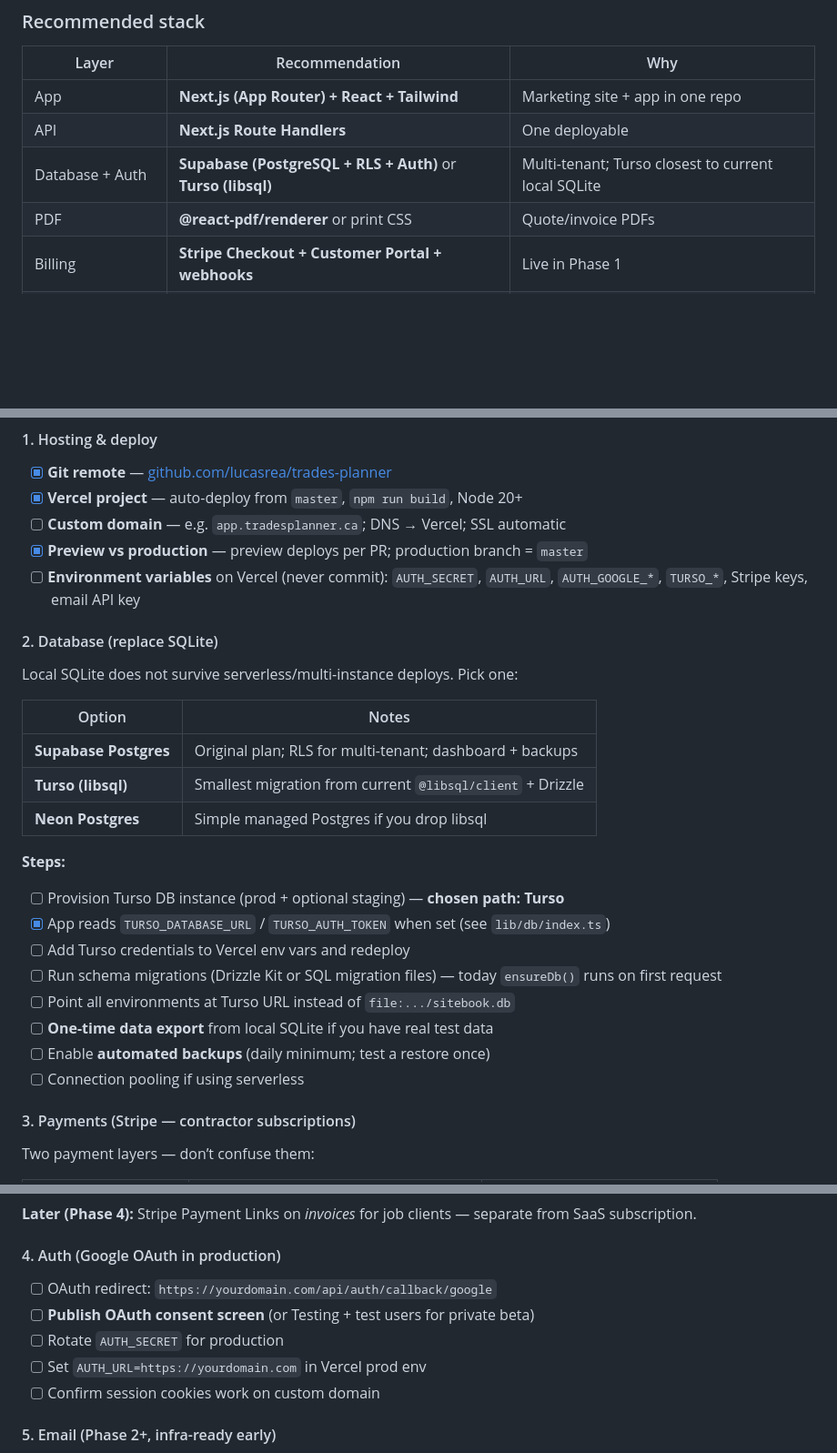
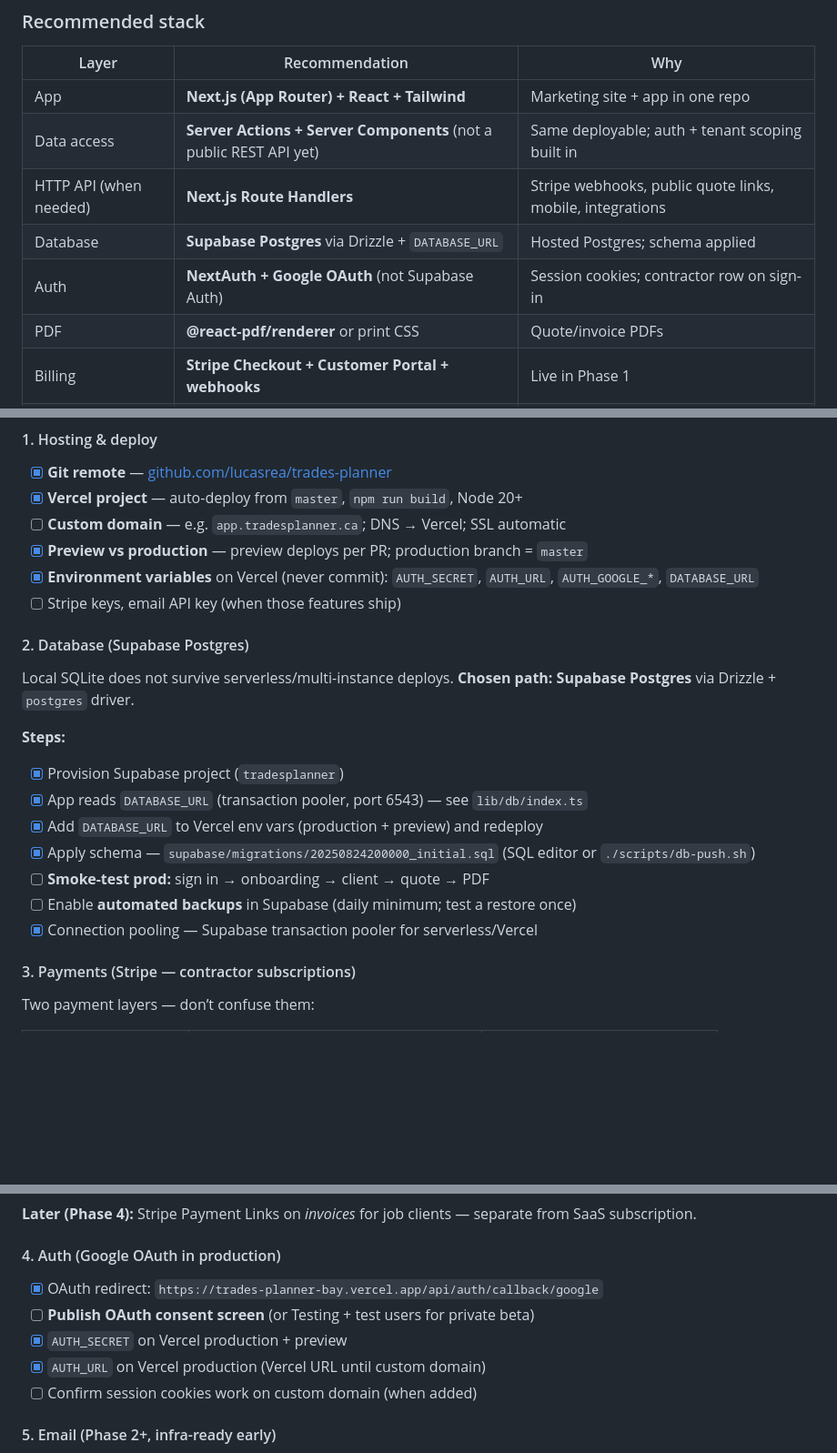
Before and after one commit to lucasrea/trades-planner, a Markdown page: docs/planning/trades-planner-scope.md, 3 parts joined by grey strips. Shown at 91% size. GitHub-like rendering; blank space fills up the shorter version.

```diff
--- a/docs/planning/trades-planner-scope.md
+++ b/docs/planning/trades-planner-scope.md
@@ -224,8 +224,10 @@ How we build, host, and operate the product — stack, data model, and productio
 | Layer | Recommendation | Why |
 |-------|----------------|-----|
 | App | **Next.js (App Router) + React + Tailwind** | Marketing site + app in one repo |
-| API | **Next.js Route Handlers** | One deployable |
-| Database + Auth | **Supabase (PostgreSQL + RLS + Auth)** or **Turso (libsql)** | Multi-tenant; Turso closest to current local SQLite |
+| Data access | **Server Actions + Server Components** (not a public REST API yet) | Same deployable; auth + tenant scoping built in |
+| HTTP API (when needed) | **Next.js Route Handlers** | Stripe webhooks, public quote links, mobile, integrations |
+| Database | **Supabase Postgres** via Drizzle + `DATABASE_URL` | Hosted Postgres; schema applied |
+| Auth | **NextAuth + Google OAuth** (not Supabase Auth) | Session cookies; contractor row on sign-in |
 | PDF | **@react-pdf/renderer** or print CSS | Quote/invoice PDFs |
 | Billing | **Stripe Checkout + Customer Portal + webhooks** | Live in Phase 1 |
 | Email (Phase 2) | **Resend** | Quote/invoice links to *clients* |
@@ -356,26 +392,20 @@ Checklist for going from **local dev** to a **hosted SaaS**. Order matters — h
 - [x] **Vercel project** — auto-deploy from `master`, `npm run build`, Node 20+
 - [ ] **Custom domain** — e.g. `app.tradesplanner.ca`; DNS → Vercel; SSL automatic
 - [x] **Preview vs production** — preview deploys per PR; production branch = `master`
-- [ ] **Environment variables** on Vercel (never commit): `AUTH_SECRET`, `AUTH_URL`, `AUTH_GOOGLE_*`, `TURSO_*`, Stripe keys, email API key
+- [x] **Environment variables** on Vercel (never commit): `AUTH_SECRET`, `AUTH_URL`, `AUTH_GOOGLE_*`, `DATABASE_URL`
+- [ ] Stripe keys, email API key (when those features ship)
 
-#### 2. Database (replace SQLite)
-Local SQLite does not survive serverless/multi-instance deploys. Pick one:
-
-| Option | Notes |
-|--------|--------|
-| **Supabase Postgres** | Original plan; RLS for multi-tenant; dashboard + backups |
-| **Turso (libsql)** | Smallest migration from current `@libsql/client` + Drizzle |
-| **Neon Postgres** | Simple managed Postgres if you drop libsql |
+#### 2. Database (Supabase Postgres)
+Local SQLite does not survive serverless/multi-instance deploys. **Chosen path: Supabase Postgres** via Drizzle + `postgres` driver.
 
 **Steps:**
-- [ ] Provision Turso DB instance (prod + optional staging) — **chosen path: Turso**
-- [x] App reads `TURSO_DATABASE_URL` / `TURSO_AUTH_TOKEN` when set (see `lib/db/index.ts`)
-- [ ] Add Turso credentials to Vercel env vars and redeploy
-- [ ] Run schema migrations (Drizzle Kit or SQL migration files) — today `ensureDb()` runs on first request
-- [ ] Point all environments at Turso URL instead of `file:.../sitebook.db`
-- [ ] **One-time data export** from local SQLite if you have real test data
-- [ ] Enable **automated backups** (daily minimum; test a restore once)
-- [ ] Connection pooling if using serverless
+- [x] Provision Supabase project (`tradesplanner`)
+- [x] App reads `DATABASE_URL` (transaction pooler, port 6543) — see `lib/db/index.ts`
+- [x] Add `DATABASE_URL` to Vercel env vars (production + preview) and redeploy
+- [x] Apply schema — `supabase/migrations/20250824200000_initial.sql` (SQL editor or `./scripts/db-push.sh`)
+- [ ] **Smoke-test prod:** sign in → onboarding → client → quote → PDF
+- [ ] Enable **automated backups** in Supabase (daily minimum; test a restore once)
+- [x] Connection pooling — Supabase transaction pooler for serverless/Vercel
 
 #### 3. Payments (Stripe — contractor subscriptions)
 
@@ -399,11 +429,11 @@ Two payment layers — don’t confuse them:
 **Later (Phase 4):** Stripe Payment Links on *invoices* for job clients — separate from SaaS subscription.
 
 #### 4. Auth (Google OAuth in production)
-- [ ] OAuth redirect: `https://yourdomain.com/api/auth/callback/google`
+- [x] OAuth redirect: `https://trades-planner-bay.vercel.app/api/auth/callback/google`
 - [ ] **Publish OAuth consent screen** (or Testing + test users for private beta)
-- [ ] Rotate `AUTH_SECRET` for production
-- [ ] Set `AUTH_URL=https://yourdomain.com` in Vercel prod env
-- [ ] Confirm session cookies work on custom domain
+- [x] `AUTH_SECRET` on Vercel production + preview
+- [x] `AUTH_URL` on Vercel production (Vercel URL until custom domain)
+- [ ] Confirm session cookies work on custom domain (when added)
 
 #### 5. Email (Phase 2+, infra-ready early)
 - [ ] **Resend** (or Postmark / SendGrid) — domain verification, SPF/DKIM
```
Also changed, not shown: other parts of docs/planning/trades-planner-scope.md (+38 -4 lines).
